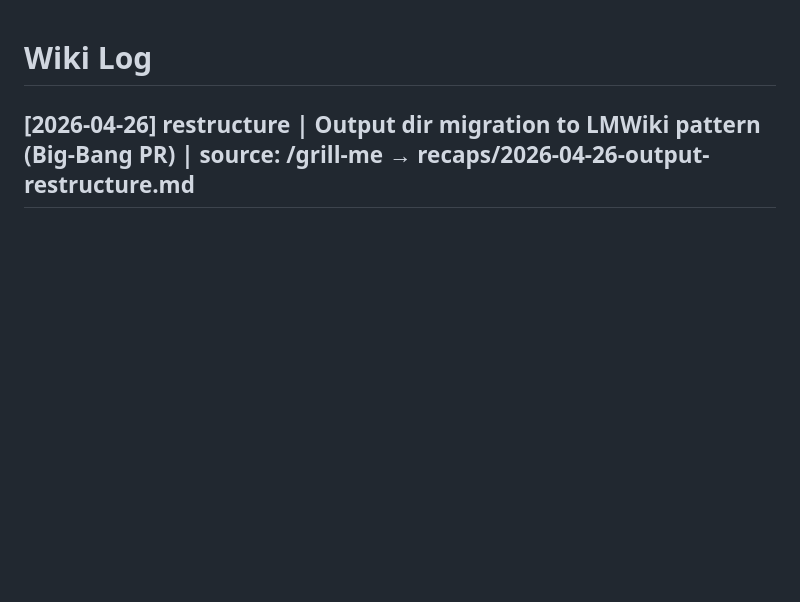
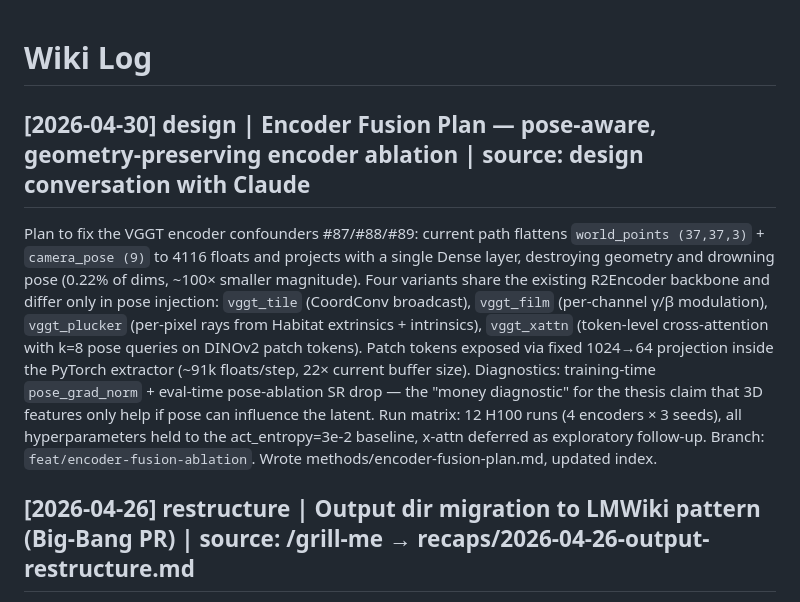
Before and after one commit to LSailer/Master-Thesis-3D-VLA, a Markdown page: docs/wiki/log.md, the part around the change. Drawn GitHub-style; blank space fills up the shorter version.

Commit message:
docs: encoder fusion plan — pose-aware, geometry-preserving ablation
Plan for fixing the VGGT encoder confounders (#87/#88/#89): the current
flatten+linear path destroys the 37x37 geometry grid and drowns the 9-D
camera pose (0.22% of dims, ~100x smaller magnitude). Four R2Encoder-backed
variants (Tile/FiLM/Plucker/X-attn) plus pose-influence diagnostics, sized
for a 12-run H100 ablation matrix.

Co-Authored-By: Claude Sonnet 4.6 <noreply@anthropic.com>

```diff
--- a/docs/wiki/log.md
+++ b/docs/wiki/log.md
@@ -1,4 +1,7 @@
 # Wiki Log
+
+## [2026-04-30] design | Encoder Fusion Plan — pose-aware, geometry-preserving encoder ablation | source: design conversation with Claude
+Plan to fix the VGGT encoder confounders #87/#88/#89: current path flattens `world_points (37,37,3)` + `camera_pose (9)` to 4116 floats and projects with a single Dense layer, destroying geometry and drowning pose (0.22% of dims, ~100× smaller magnitude). Four variants share the existing R2Encoder backbone and differ only in pose injection: `vggt_tile` (CoordConv broadcast), `vggt_film` (per-channel γ/β modulation), `vggt_plucker` (per-pixel rays from Habitat extrinsics + intrinsics), `vggt_xattn` (token-level cross-attention with k=8 pose queries on DINOv2 patch tokens). Patch tokens exposed via fixed 1024→64 projection inside the PyTorch extractor (~91k floats/step, 22× current buffer size). Diagnostics: training-time `pose_grad_norm` + eval-time pose-ablation SR drop — the "money diagnostic" for the thesis claim that 3D features only help if pose can influence the latent. Run matrix: 12 H100 runs (4 encoders × 3 seeds), all hyperparameters held to the act_entropy=3e-2 baseline, x-attn deferred as exploratory follow-up. Branch: `feat/encoder-fusion-ablation`. Wrote methods/encoder-fusion-plan.md, updated index.
 
 ## [2026-04-26] restructure | Output dir migration to LMWiki pattern (Big-Bang PR) | source: /grill-me → recaps/2026-04-26-output-restructure.md
 Big-Bang PR (`pipeline/output-restructure`) executes all 13 decisions from the recap. P1 migrated `output/` to the 3-bucket layout (`runs/`, `methods/`, `slurm/`) with `<slug>-<jobid>/` per-run naming and folded parent-level SLURM logs into their run dirs; updated 67 hardcoded paths across scripts/notebooks. P2 added auto-emission of `MANIFEST.json` (git_sha, config snapshot, wandb_id, slurm_id, start/end timestamps) to the trainer entry point. P3 codified the new contract: added "Data layout" section to `CLAUDE.md`, created `docs/wiki/_templates/recap.md`, backfilled YAML frontmatter (`run_path` / `slurm_id` / `wandb_id` / `status`) onto all 7 experiment pages, and extended `slurm-submit` (env var propagation), `reporter` (frontmatter + `_blessed/<alias>` symlink), and `wiki-audit` (frontmatter-driven cross-check) via `/write-a-skill`. `_blessed/<alias>` symlink creation on disk for existing runs deferred to a follow-up issue — frontmatter declares intent.
```
Also changed, not shown: docs/wiki/index.md (+1 -0 lines), 1 other file.
